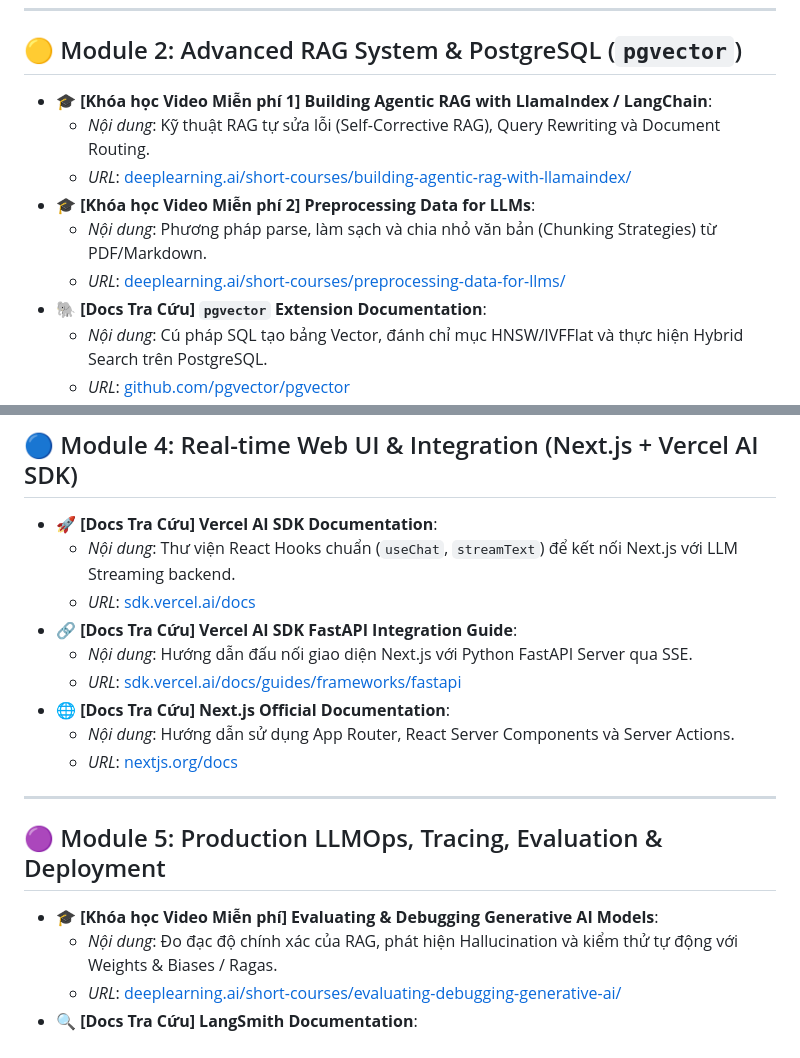
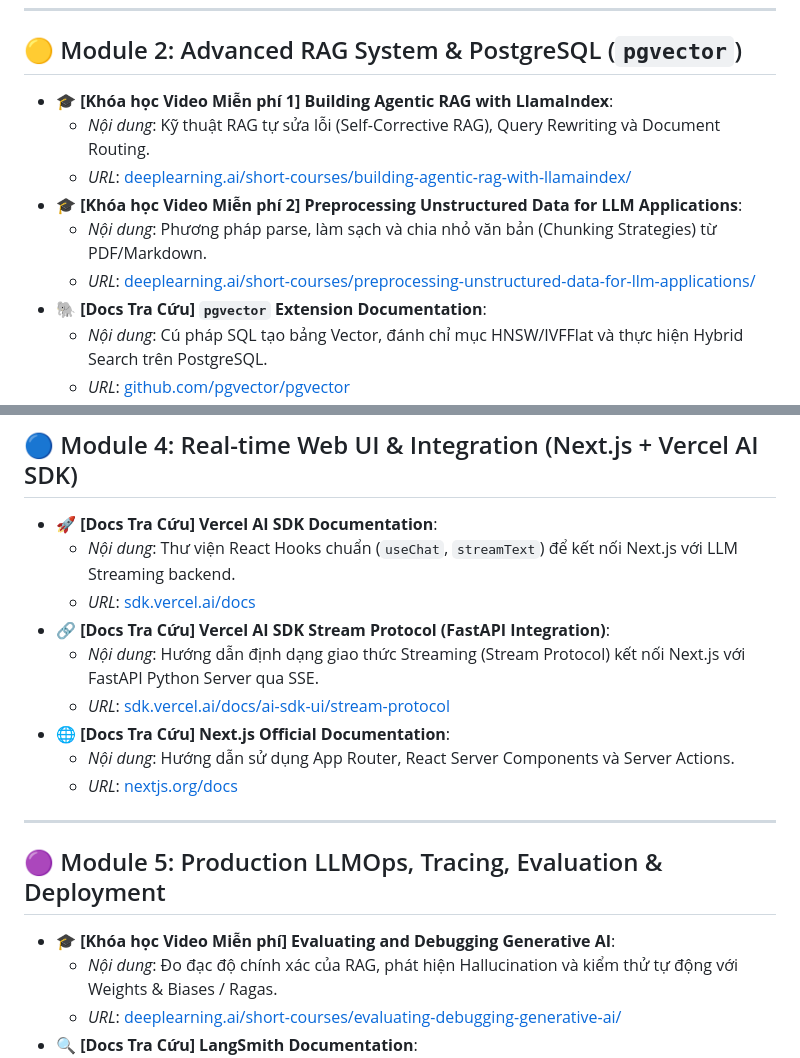
Before and after one commit to thaihuynhquang/AI_Engineer_LangChain_Roadmap_2026, a Markdown page: resources.md, 2 parts joined by grey strips. Rendered like a GitHub page.

Commit message:
fix(docs): audit and correct resource course titles and documentation URLs

```diff
--- a/resources.md
+++ b/resources.md
@@ -21,12 +21,12 @@ Tập hợp đầy đủ và cập nhật 100% theo lộ trình 5 Module trong t
 
 ## 🟡 Module 2: Advanced RAG System & PostgreSQL (`pgvector`)
 
-* 🎓 **[Khóa học Video Miễn phí 1] Building Agentic RAG with LlamaIndex / LangChain**:
+* 🎓 **[Khóa học Video Miễn phí 1] Building Agentic RAG with LlamaIndex**:
   * *Nội dung*: Kỹ thuật RAG tự sửa lỗi (Self-Corrective RAG), Query Rewriting và Document Routing.
   * *URL*: [deeplearning.ai/short-courses/building-agentic-rag-with-llamaindex/](https://www.deeplearning.ai/short-courses/building-agentic-rag-with-llamaindex/)
-* 🎓 **[Khóa học Video Miễn phí 2] Preprocessing Data for LLMs**:
+* 🎓 **[Khóa học Video Miễn phí 2] Preprocessing Unstructured Data for LLM Applications**:
   * *Nội dung*: Phương pháp parse, làm sạch và chia nhỏ văn bản (Chunking Strategies) từ PDF/Markdown.
-  * *URL*: [deeplearning.ai/short-courses/preprocessing-data-for-llms/](https://www.deeplearning.ai/short-courses/preprocessing-data-for-llms/)
+  * *URL*: [deeplearning.ai/short-courses/preprocessing-unstructured-data-for-llm-applications/](https://www.deeplearning.ai/short-courses/preprocessing-unstructured-data-for-llm-applications/)
 * 🐘 **[Docs Tra Cứu] `pgvector` Extension Documentation**:
   * *Nội dung*: Cú pháp SQL tạo bảng Vector, đánh chỉ mục HNSW/IVFFlat và thực hiện Hybrid Search trên PostgreSQL.
   * *URL*: [github.com/pgvector/pgvector](https://github.com/pgvector/pgvector)
@@ -61,9 +61,9 @@ Tập hợp đầy đủ và cập nhật 100% theo lộ trình 5 Module trong t
 * 🚀 **[Docs Tra Cứu] Vercel AI SDK Documentation**:
   * *Nội dung*: Thư viện React Hooks chuẩn (`useChat`, `streamText`) để kết nối Next.js với LLM Streaming backend.
   * *URL*: [sdk.vercel.ai/docs](https://sdk.vercel.ai/docs)
-* 🔗 **[Docs Tra Cứu] Vercel AI SDK FastAPI Integration Guide**:
-  * *Nội dung*: Hướng dẫn đấu nối giao diện Next.js với Python FastAPI Server qua SSE.
-  * *URL*: [sdk.vercel.ai/docs/guides/frameworks/fastapi](https://sdk.vercel.ai/docs/guides/frameworks/fastapi)
+* 🔗 **[Docs Tra Cứu] Vercel AI SDK Stream Protocol (FastAPI Integration)**:
+  * *Nội dung*: Hướng dẫn định dạng giao thức Streaming (Stream Protocol) kết nối Next.js với FastAPI Python Server qua SSE.
+  * *URL*: [sdk.vercel.ai/docs/ai-sdk-ui/stream-protocol](https://sdk.vercel.ai/docs/ai-sdk-ui/stream-protocol)
 * 🌐 **[Docs Tra Cứu] Next.js Official Documentation**:
   * *Nội dung*: Hướng dẫn sử dụng App Router, React Server Components và Server Actions.
   * *URL*: [nextjs.org/docs](https://nextjs.org/docs)
@@ -72,7 +72,7 @@ Tập hợp đầy đủ và cập nhật 100% theo lộ trình 5 Module trong t
 
 ## 🟣 Module 5: Production LLMOps, Tracing, Evaluation & Deployment
 
-* 🎓 **[Khóa học Video Miễn phí] Evaluating & Debugging Generative AI Models**:
+* 🎓 **[Khóa học Video Miễn phí] Evaluating and Debugging Generative AI**:
   * *Nội dung*: Đo đạc độ chính xác của RAG, phát hiện Hallucination và kiểm thử tự động với Weights & Biases / Ragas.
   * *URL*: [deeplearning.ai/short-courses/evaluating-debugging-generative-ai/](https://www.deeplearning.ai/short-courses/evaluating-debugging-generative-ai/)
 * 🔍 **[Docs Tra Cứu] LangSmith Documentation**:
```
Also changed, not shown: online_learning_guide.md (+4 -4 lines).
